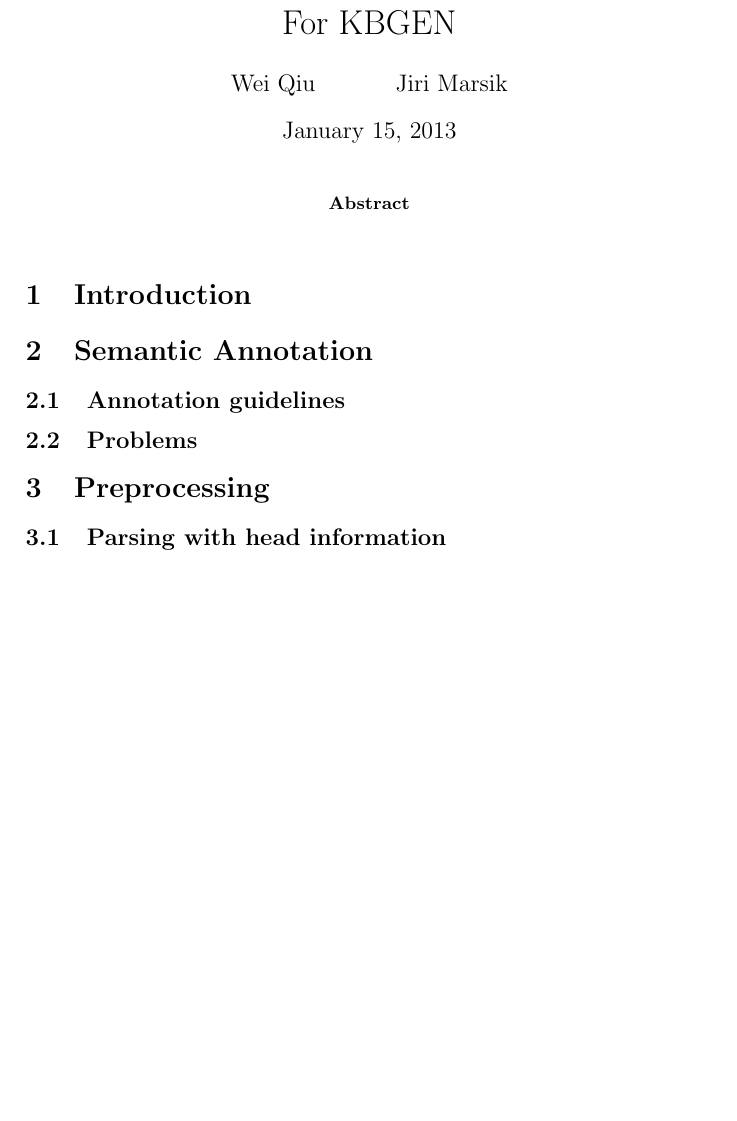
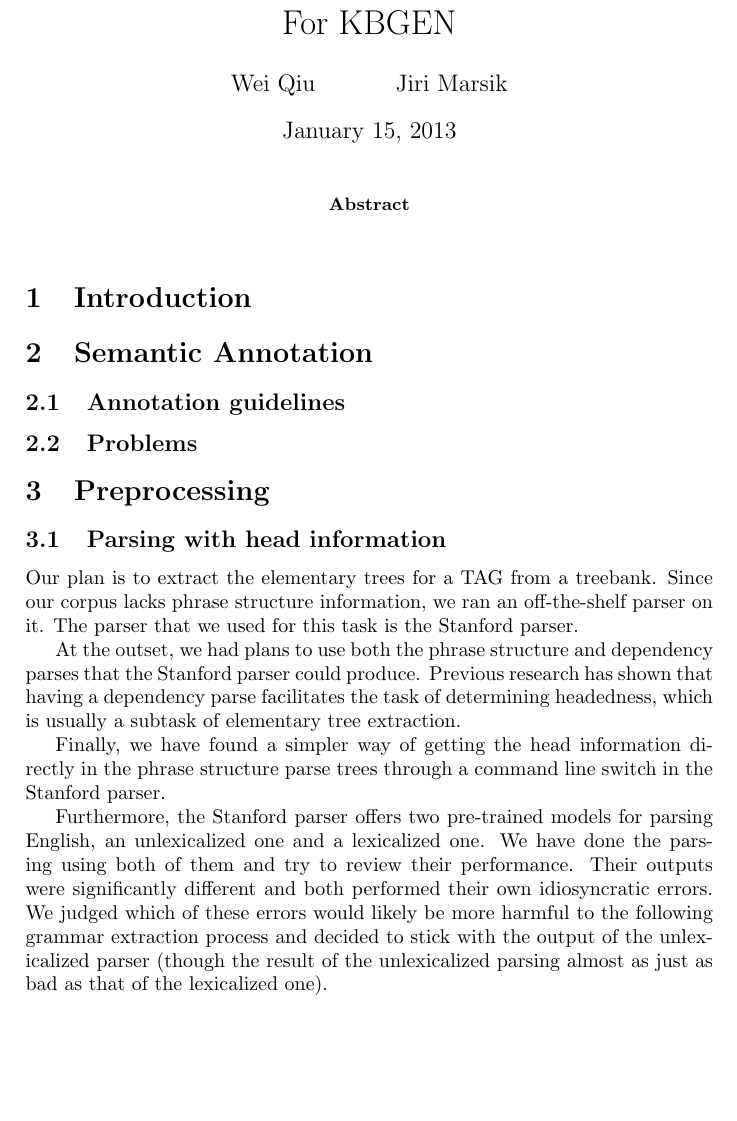
Before and after one commit to qiuwei/ltagextract, a LaTeX paper (report/report.tex): part of the page before the commit and part of page 1 of 2 after it, cut so that both start at the same text, the shorter picture padded with empty space. Compiled offline with pdfLaTeX.

Commit message:
First draft of parsing section

```diff
--- a/report/report.tex
+++ b/report/report.tex
@@ -23,10 +23,43 @@
 \section{Semantic Annotation}
 \subsection{Annotation guidelines}
 \subsection{Problems}
+
+
 \section{Preprocessing}
+
 \subsection{Parsing with head information}
+
+Our plan is to extract the elementary trees for a TAG from a treebank.
+Since our corpus lacks phrase structure information, we ran an
+off-the-shelf parser on it. The parser that we used for this task is
+the Stanford parser.
+
+At the outset, we had plans to use both the phrase structure and
+dependency parses that the Stanford parser could produce. Previous
+research has shown that having a dependency parse facilitates the task
+of determining headedness, which is usually a subtask of elementary
+tree extraction.
+
+Finally, we have found a simpler way of getting the head information
+directly in the phrase structure parse trees through a command line
+switch in the Stanford parser.
+
+
+Furthermore, the Stanford parser offers two pre-trained models for
+parsing English, an unlexicalized one and a lexicalized one. We have
+done the parsing using both of them and try to review their
+performance. Their outputs were significantly different and both
+performed their own idiosyncratic errors. We judged which of these
+errors would likely be more harmful to the following grammar
+extraction process and decided to stick with the output of the
+unlexicalized parser (though the result of the unlexicalized parsing
+almost as just as bad as that of the lexicalized one).
+
 \subsection{Conjunction resolving}
+
 \subsection{Normalizing}
+
+
 \section{TAG extraction}
 \section{Semantic roles alignment}
 \section{Implementation and result}
```
